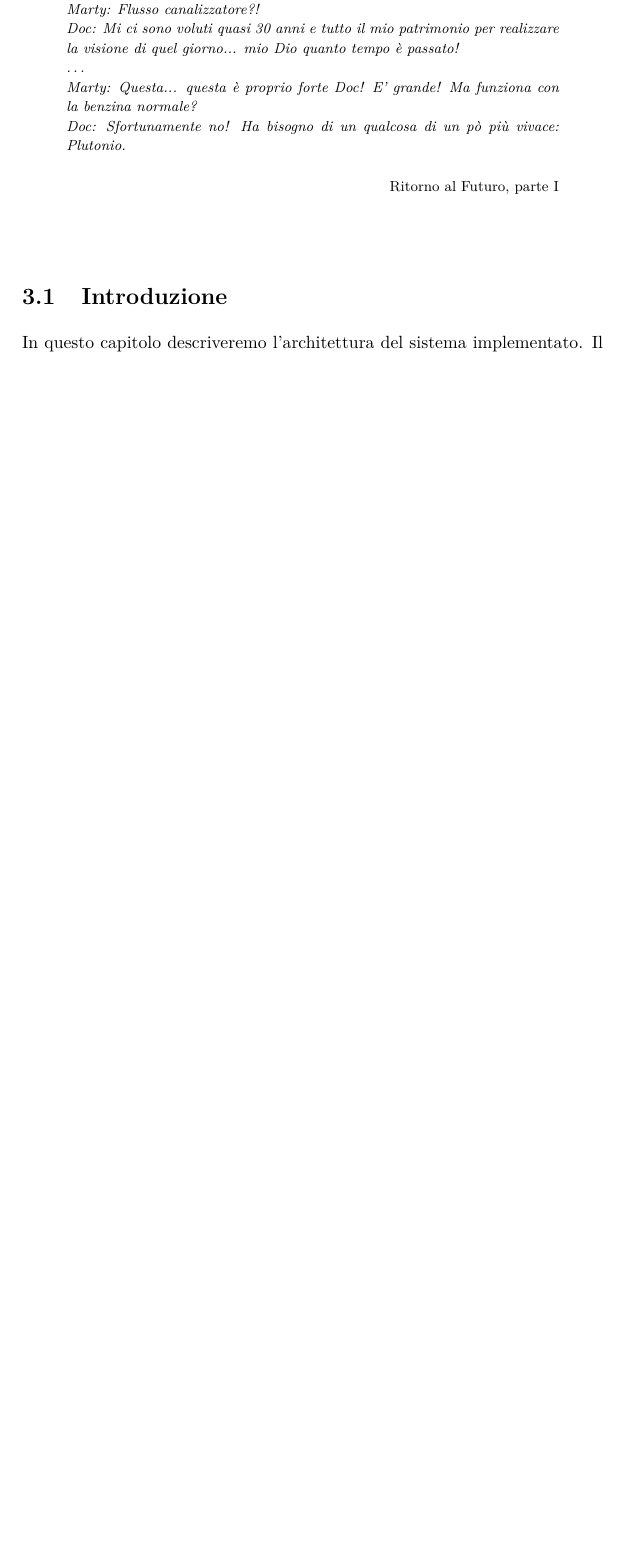
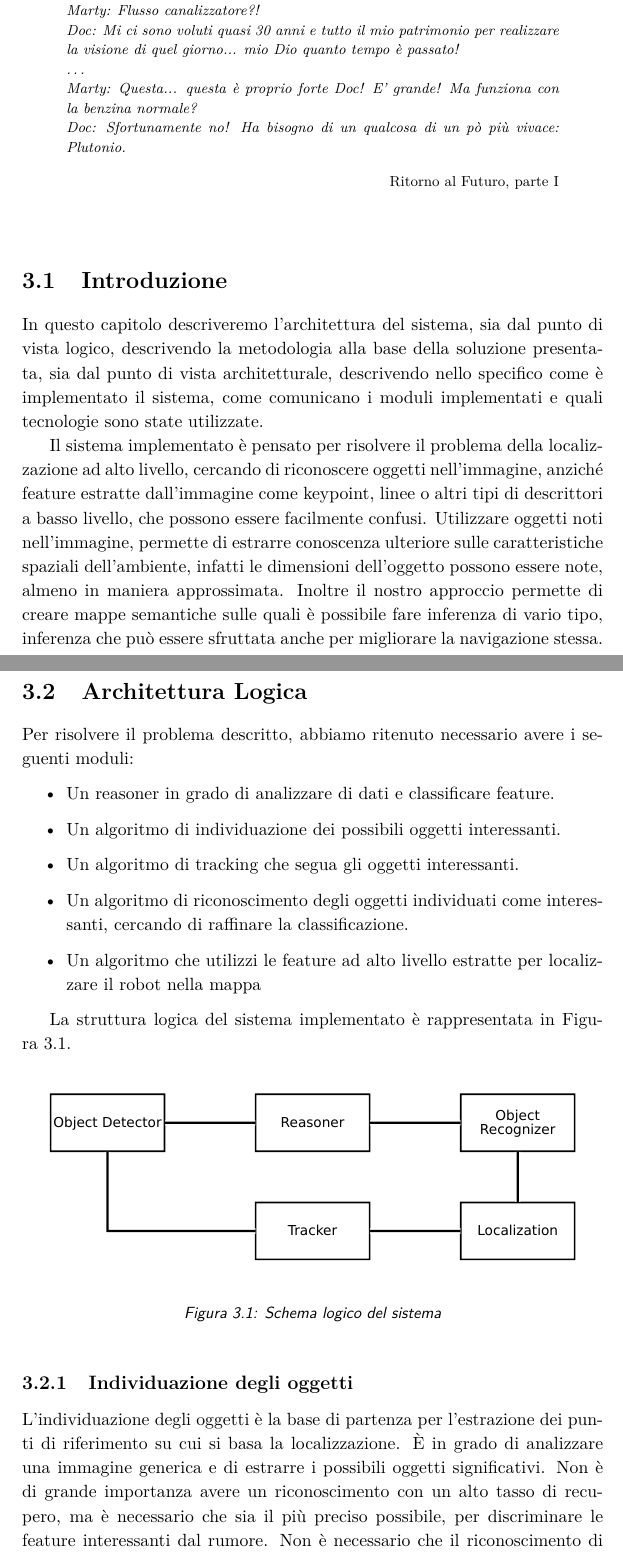
Before and after one commit to boris-il-forte/Tesi, a LaTeX thesis (tesi.tex, which reads capitoli/3-Architettura.tex): part of page 25 of 85 before the commit and two parts of pages 25 and 26 of 87 after it, the two joined at a grey line, cut so that both start at the same text, the shorter picture padded with empty space. Compiled offline with pdfLaTeX.

Commit message:
Lavoro su architettura logica del sistema
- Descritto la logica di funzionamento del sistema
- Aggiunto diagramma logico

```diff
--- a/capitoli/3-Architettura.tex
+++ b/capitoli/3-Architettura.tex
@@ -19,5 +19,30 @@ Ritorno al Futuro, parte I
 \vspace{0.5cm}
 
 \section{Introduzione}
+In questo capitolo descriveremo l'architettura del sistema, sia dal punto di vista logico, descrivendo la metodologia alla base della soluzione presentata, sia dal punto di vista architetturale, descrivendo nello specifico come è implementato il sistema, come comunicano i moduli implementati e quali tecnologie sono state utilizzate.
 
-In questo capitolo descriveremo l'architettura del sistema implementato. Il sistema è stato progettato in maniera modulare per una serie di motivi: questo tipo di architettura permette di riutilizzare i moduli sviluppati, di estendere semplicemente il sistema con altri moduli, di sostituire eventualmente un intero modulo con un altro che compia le stesse funzioni, di comunicare in maniera semplice con altri sistemi.
+Il sistema implementato è pensato per risolvere il problema della localizzazione ad alto livello, cercando di riconoscere oggetti nell'immagine, anziché feature estratte dall'immagine come keypoint, linee o altri tipi di descrittori a basso livello, che possono essere facilmente confusi. Utilizzare oggetti noti nell'immagine, permette di estrarre conoscenza ulteriore sulle caratteristiche spaziali dell'ambiente, infatti le dimensioni dell'oggetto possono essere note, almeno in maniera approssimata. Inoltre il nostro approccio permette di creare mappe semantiche sulle quali è possibile fare inferenza di vario tipo, inferenza che può essere sfruttata anche per migliorare la navigazione stessa.
+
+\section{Architettura Logica}
+Per risolvere il problema descritto, abbiamo ritenuto necessario avere i seguenti moduli:
+
+\begin{itemize}
+ \item Un reasoner in grado di analizzare di dati e classificare feature.
+ \item Un algoritmo di individuazione dei possibili oggetti interessanti.
+ \item Un algoritmo di tracking che segua gli oggetti interessanti.
+ \item Un algoritmo di riconoscimento degli oggetti individuati come interessanti, cercando di raffinare la classificazione.
+ \item Un algoritmo che utilizzi le feature ad alto livello estratte per localizzare il robot nella mappa
+\end{itemize}
+
+La struttura logica del sistema implementato è rappresentata in \autoref{fig:locica-sistema}.
+
+\begin{figure}[ht]
+  \includegraphics[width=\textwidth]{diagrammi/SchemaLogico}
+  \caption{Schema logico del sistema}
+  \label{fig:locica-sistema}
+\end{figure}
+
+\subsection{Individuazione degli oggetti}
+L'individuazione degli oggetti è la base di partenza per l'estrazione dei punti di riferimento su cui si basa la localizzazione.
+\`E in grado di analizzare una immagine generica e di estrarre i possibili oggetti significativi. Non è di grande importanza avere un riconoscimento con un alto tasso di recupero, ma è necessario che sia il più preciso possibile, per discriminare le feature interessanti dal rumore.
+Non è necessario che il riconoscimento di basso livello sia in grado di distinguere efficacemente le diverse classi di feature cercate, poiché l'analisi approfondita della feature verrà effettuata in altri sottosistemi.
--- a/tesi.tex
+++ b/tesi.tex
@@ -32,7 +32,7 @@
 \usepackage{algorithm}
 \usepackage{algorithmic}
 \usepackage[epsilon]{backnaur}
-\usepackage[nottoc,notlot]{tocbibind}
+\usepackage{tocbibind}
 \usepackage[scriptsize]{caption}
 
 \setlength{\oddsidemargin} {2. cm}
```
Also changed, not shown: altro/dedica.tex (+1 -1 lines), appendici/B-manuale.tex (+1 -1 lines), capitoli/5-Riconoscimento.tex (+1 -2 lines), diagrammi/SchemaLogico.pdf (added), diagrammi/SchemaLogico.svg (added), tesi.pdf, capitoli/3-Architettura.tex (28 more changed lines), tesi.tex (1 more changed lines), 1 other file.
